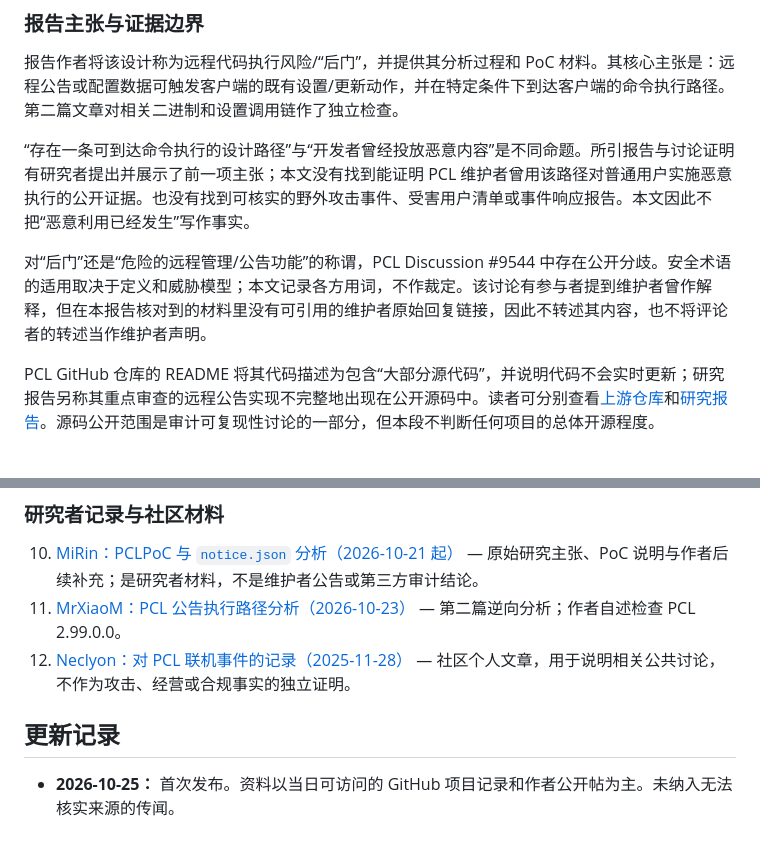
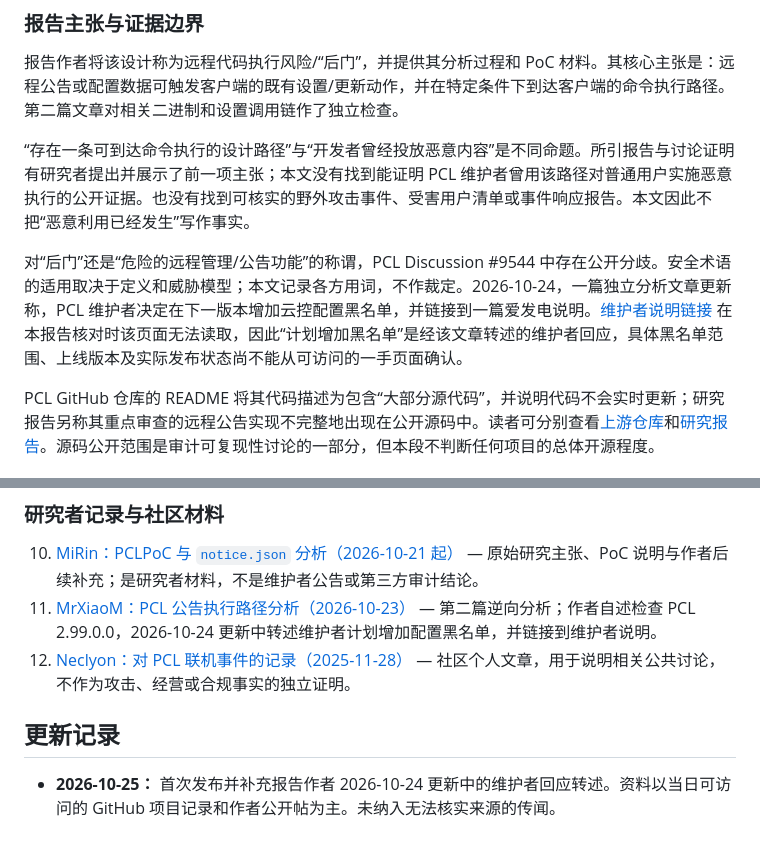
Before and after one commit to OpenLaunchOrg/minecraft-launcher-controversies, a Markdown page: docs/recent-controversies-zh-CN.md, 2 parts joined by grey strips. GitHub-like rendering.

Commit message:
Record follow-up on PCL configuration blacklist plan

```diff
--- a/docs/recent-controversies-zh-CN.md
+++ b/docs/recent-controversies-zh-CN.md
@@ -87,7 +87,7 @@ PR 文件变更涉及地区评估、下载、安装、修复、加载器及整
 
 “存在一条可到达命令执行的设计路径”与“开发者曾经投放恶意内容”是不同命题。所引报告与讨论证明有研究者提出并展示了前一项主张；本文没有找到能证明 PCL 维护者曾用该路径对普通用户实施恶意执行的公开证据。也没有找到可核实的野外攻击事件、受害用户清单或事件响应报告。本文因此不把“恶意利用已经发生”写作事实。
 
-对“后门”还是“危险的远程管理/公告功能”的称谓，PCL Discussion #9544 中存在公开分歧。安全术语的适用取决于定义和威胁模型；本文记录各方用词，不作裁定。该讨论有参与者提到维护者曾作解释，但在本报告核对到的材料里没有可引用的维护者原始回复链接，因此不转述其内容，也不将评论者的转述当作维护者声明。
+对“后门”还是“危险的远程管理/公告功能”的称谓，PCL Discussion #9544 中存在公开分歧。安全术语的适用取决于定义和威胁模型；本文记录各方用词，不作裁定。2026-10-24，一篇独立分析文章更新称，PCL 维护者决定在下一版本增加云控配置黑名单，并链接到一篇爱发电说明。[维护者说明链接](https://afdian.com/p/4ab1e3f2cecf11f1836552540025c377) 在本报告核对时该页面无法读取，因此“计划增加黑名单”是经该文章转述的维护者回应，具体黑名单范围、上线版本及实际发布状态尚不能从可访问的一手页面确认。
 
 PCL GitHub 仓库的 README 将其代码描述为包含“大部分源代码”，并说明代码不会实时更新；研究报告另称其重点审查的远程公告实现不完整地出现在公开源码中。读者可分别查看[上游仓库](https://github.com/Meloong-Git/PCL)和[研究报告](https://github.com/MiRinFork/PCLPoC)。源码公开范围是审计可复现性讨论的一部分，但本段不判断任何项目的总体开源程度。
 
@@ -108,9 +108,9 @@ PCL GitHub 仓库的 README 将其代码描述为包含“大部分源代码”
 ### 研究者记录与社区材料
 
 10. [MiRin：PCLPoC 与 `notice.json` 分析（2026-10-21 起）](https://github.com/MiRinFork/PCLPoC) — 原始研究主张、PoC 说明与作者后续补充；是研究者材料，不是维护者公告或第三方审计结论。
-11. [MrXiaoM：PCL 公告执行路径分析（2026-10-23）](https://www.mrxiaom.top/post/pcl-notice-rce-discovery-20261023/) — 第二篇逆向分析；作者自述检查 PCL 2.99.0.0。
+11. [MrXiaoM：PCL 公告执行路径分析（2026-10-23）](https://www.mrxiaom.top/post/pcl-notice-rce-discovery/) — 第二篇逆向分析；作者自述检查 PCL 2.99.0.0，2026-10-24 更新中转述维护者计划增加配置黑名单，并链接到维护者说明。
 12. [Neclyon：对 PCL 联机事件的记录（2025-11-28）](https://blog.neclyon.dev/posts/my-thoughts-on-the-link-feature-being-shut-down/) — 社区个人文章，用于说明相关公共讨论，不作为攻击、经营或合规事实的独立证明。
 
 ## 更新记录
 
-- **2026-10-25：** 首次发布。资料以当日可访问的 GitHub 项目记录和作者公开帖为主。未纳入无法核实来源的传闻。
+- **2026-10-25：** 首次发布并补充报告作者 2026-10-24 更新中的维护者回应转述。资料以当日可访问的 GitHub 项目记录和作者公开帖为主。未纳入无法核实来源的传闻。
```
Also changed, not shown: other parts of docs/recent-controversies-zh-CN.md (+1 -1 lines).
